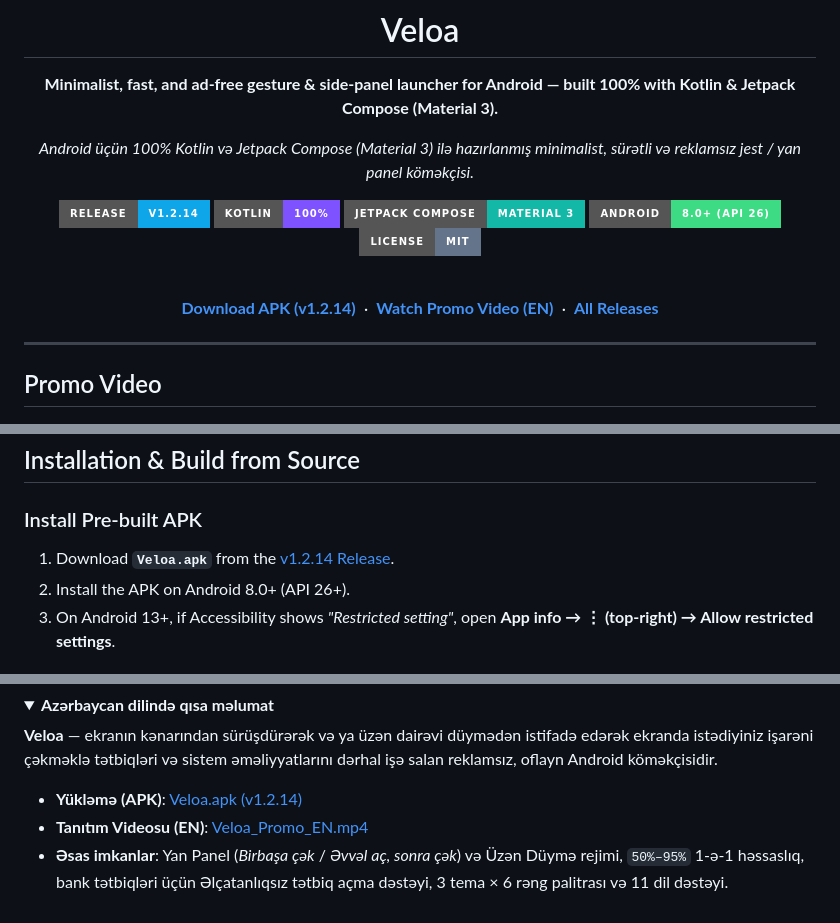
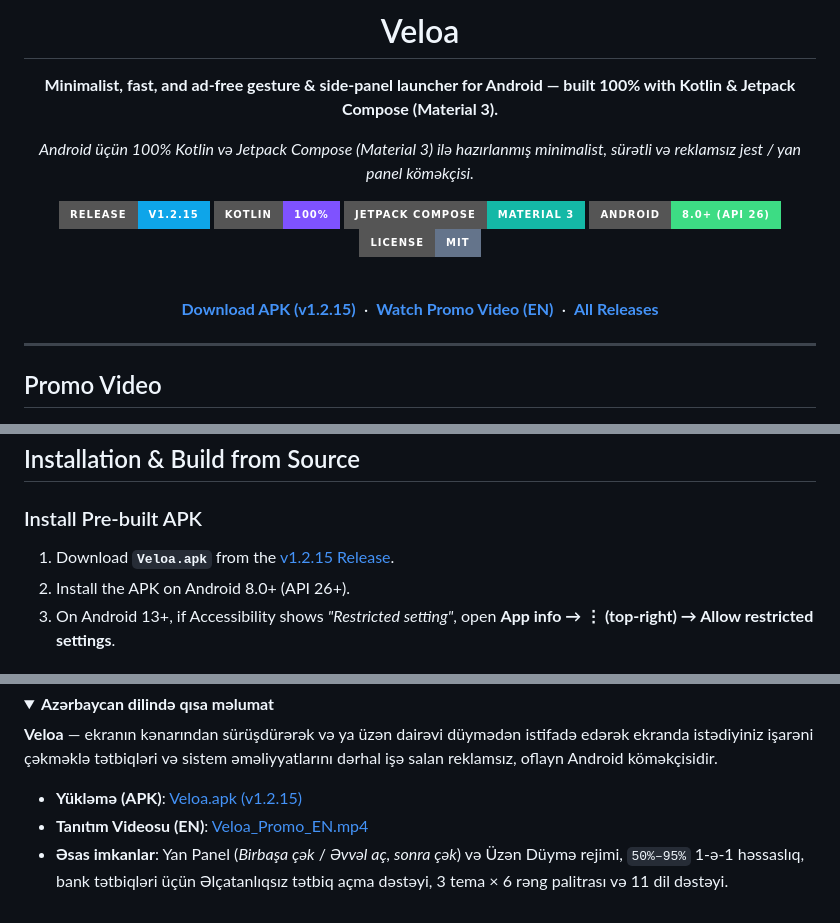
Before and after one commit to monoliq/veloa, a Markdown page: README.md, 3 parts joined by grey strips. Drawn GitHub-style; folded sections open; badges without logos.

```diff
--- a/README.md
+++ b/README.md
@@ -8,7 +8,7 @@
 
 *Android üçün 100% Kotlin və Jetpack Compose (Material 3) ilə hazırlanmış minimalist, sürətli və reklamsız jest / yan panel köməkçisi.*
 
-[![Release](https://img.shields.io/badge/Release-v1.2.14-0ea5e9?style=for-the-badge)](https://github.com/chatgpt20272027-sys/veloa/releases/tag/v1.2.14)
+[![Release](https://img.shields.io/badge/Release-v1.2.15-0ea5e9?style=for-the-badge)](https://github.com/chatgpt20272027-sys/veloa/releases/tag/v1.2.15)
 [![Kotlin](https://img.shields.io/badge/Kotlin-100%25-7f52ff?style=for-the-badge&logo=kotlin&logoColor=white)](https://kotlinlang.org)
 [![Jetpack Compose](https://img.shields.io/badge/Jetpack%20Compose-Material%203-14b8a6?style=for-the-badge&logo=jetpackcompose&logoColor=white)](https://developer.android.com/compose)
 [![Android](https://img.shields.io/badge/Android-8.0%2B%20(API%2026)-3ddc84?style=for-the-badge&logo=android&logoColor=black)](https://developer.android.com)
@@ -16,8 +16,8 @@
 
 <br />
 
-**[Download APK (v1.2.14)](https://github.com/chatgpt20272027-sys/veloa/releases/download/v1.2.14/Veloa.apk)** &nbsp;·&nbsp;
-**[Watch Promo Video (EN)](https://github.com/chatgpt20272027-sys/veloa/releases/download/v1.2.14/Veloa_Promo_EN.mp4)** &nbsp;·&nbsp;
+**[Download APK (v1.2.15)](https://github.com/chatgpt20272027-sys/veloa/releases/download/v1.2.15/Veloa.apk)** &nbsp;·&nbsp;
+**[Watch Promo Video (EN)](https://github.com/chatgpt20272027-sys/veloa/releases/download/v1.2.15/Veloa_Promo_EN.mp4)** &nbsp;·&nbsp;
 **[All Releases](https://github.com/chatgpt20272027-sys/veloa/releases)**
 
 </div>
@@ -110,7 +110,7 @@ Full localized UI sorted alphabetically inside **Settings → Language**:
 
 ### Install Pre-built APK
 
-1. Download **`Veloa.apk`** from the [v1.2.14 Release](https://github.com/chatgpt20272027-sys/veloa/releases/tag/v1.2.14).
+1. Download **`Veloa.apk`** from the [v1.2.15 Release](https://github.com/chatgpt20272027-sys/veloa/releases/tag/v1.2.15).
 2. Install the APK on Android 8.0+ (API 26+).
 3. On Android 13+, if Accessibility shows *"Restricted setting"*, open **App info → ⋮ (top-right) → Allow restricted settings**.
 
@@ -142,8 +142,8 @@ keyPassword=YOUR_KEY_PASSWORD
 
 **Veloa** — ekranın kənarından sürüşdürərək və ya üzən dairəvi düymədən istifadə edərək ekranda istədiyiniz işarəni çəkməklə tətbiqləri və sistem əməliyyatlarını dərhal işə salan reklamsız, oflayn Android köməkçisidir.
 
-- **Yükləmə (APK)**: [Veloa.apk (v1.2.14)](https://github.com/chatgpt20272027-sys/veloa/releases/download/v1.2.14/Veloa.apk)
-- **Tanıtım Videosu (EN)**: [Veloa_Promo_EN.mp4](https://github.com/chatgpt20272027-sys/veloa/releases/download/v1.2.14/Veloa_Promo_EN.mp4)
+- **Yükləmə (APK)**: [Veloa.apk (v1.2.15)](https://github.com/chatgpt20272027-sys/veloa/releases/download/v1.2.15/Veloa.apk)
+- **Tanıtım Videosu (EN)**: [Veloa_Promo_EN.mp4](https://github.com/chatgpt20272027-sys/veloa/releases/download/v1.2.15/Veloa_Promo_EN.mp4)
 - **Əsas imkanlar**: Yan Panel (*Birbaşa çək* / *Əvvəl aç, sonra çək*) və Üzən Düymə rejimi, `50%–95%` 1-ə-1 həssaslıq, bank tətbiqləri üçün Əlçatanlıqsız tətbiq açma dəstəyi, 3 tema × 6 rəng palitrası və 11 dil dəstəyi.
 
 </details>
```
Also changed, not shown: other parts of README.md (+1 -1 lines), docs/media/promo_video_cover.png, 17 other files.
